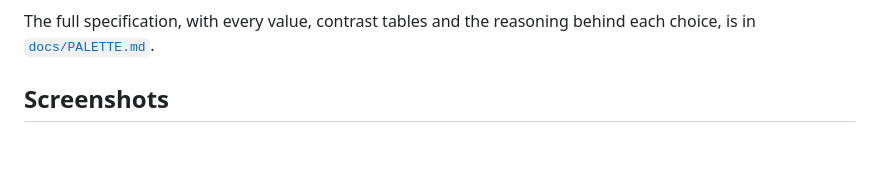
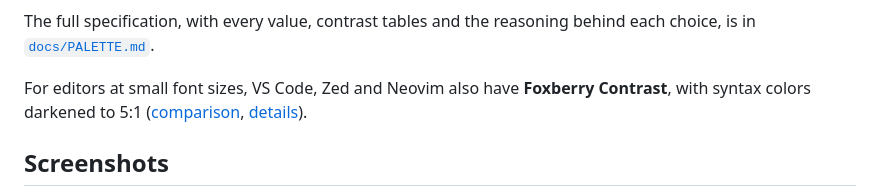
Before and after one commit to miskiewiczm/foxberry, a Markdown page: README.md, the part around the change. Rendered like a GitHub page; blank space fills up the shorter version.

Commit message:
docs: Foxberry Contrast comparison, version 2.5
Co-Authored-By: Claude Opus 5.5 <noreply@anthropic.com>

```diff
--- a/README.md
+++ b/README.md
@@ -22,6 +22,8 @@ Foxberry uses one rule instead: **the role of a color decides its shade.** Every
 <p align="center"><img src="docs/img/palette.png" width="100%" alt="Foxberry palette: text, bright and badge versions of every accent, and the 16 ANSI colors"></p>
 
 The full specification, with every value, contrast tables and the reasoning behind each choice, is in [`docs/PALETTE.md`](docs/PALETTE.md).
+
+For editors at small font sizes, VS Code, Zed and Neovim also have **Foxberry Contrast**, with syntax colors darkened to 5:1 ([comparison](docs/img/contrast.png), [details](docs/PALETTE.md#contrast-variant-for-editors)).
 
 ## Screenshots
 
```
Also changed, not shown: docs/PALETTE.md (+4 -1 lines), docs/img/contrast.png (added), 1 other file.
